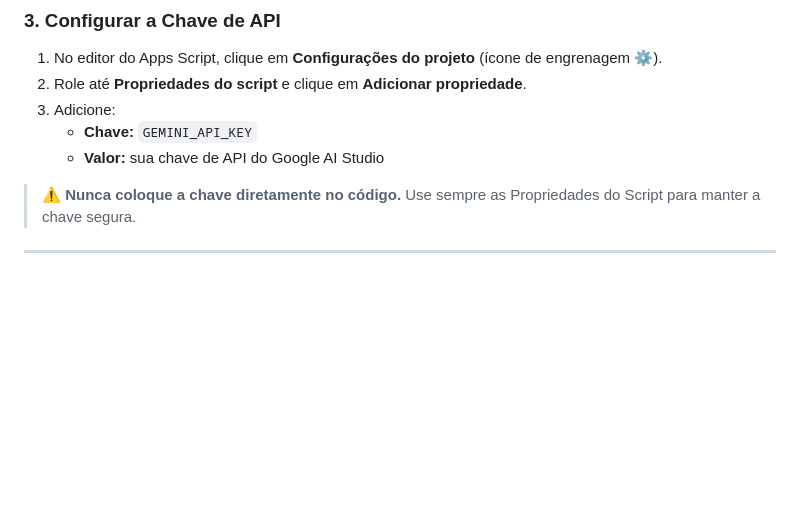
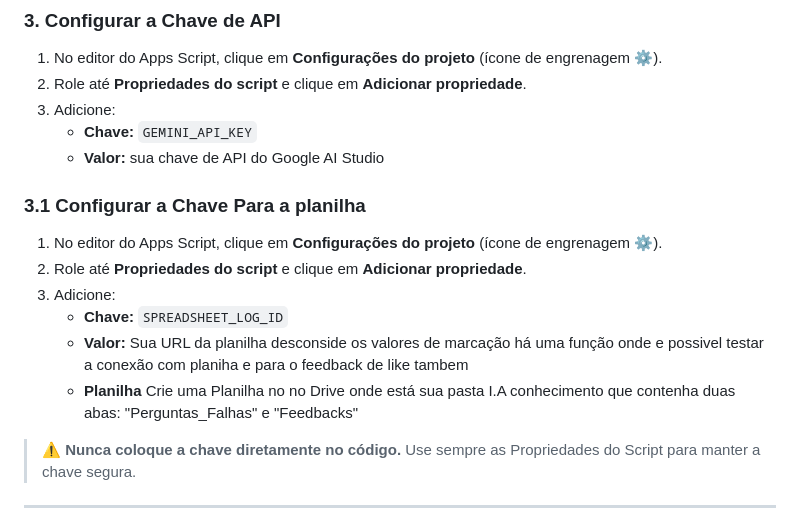
Before and after one commit to lucaspercico/ChatIA-DRA, a Markdown page: README.md, the part around the change. GitHub-like rendering; blank space fills up the shorter version.

Commit message:
Explicação para a configuração do feedback do docs

```diff
--- a/README.md
+++ b/README.md
@@ -99,6 +99,14 @@ Dentro dela, adicione os seguintes arquivos:
 3. Adicione:
    - **Chave:** `GEMINI_API_KEY`
    - **Valor:** sua chave de API do Google AI Studio
+### 3.1 Configurar a Chave Para a planilha
+
+1. No editor do Apps Script, clique em **Configurações do projeto** (ícone de engrenagem ⚙️).
+2. Role até **Propriedades do script** e clique em **Adicionar propriedade**.
+3. Adicione:
+   - **Chave:** `SPREADSHEET_LOG_ID`
+   - **Valor:** Sua URL da planilha desconside os valores de marcação há uma função onde e possivel testar a conexão com planiha e para o feedback de like tambem
+   - **Planilha**  Crie uma Planilha no no Drive onde está sua pasta I.A conhecimento que contenha duas abas: "Perguntas_Falhas" e "Feedbacks"
 
 > ⚠️ **Nunca coloque a chave diretamente no código.** Use sempre as Propriedades do Script para manter a chave segura.
 
```
